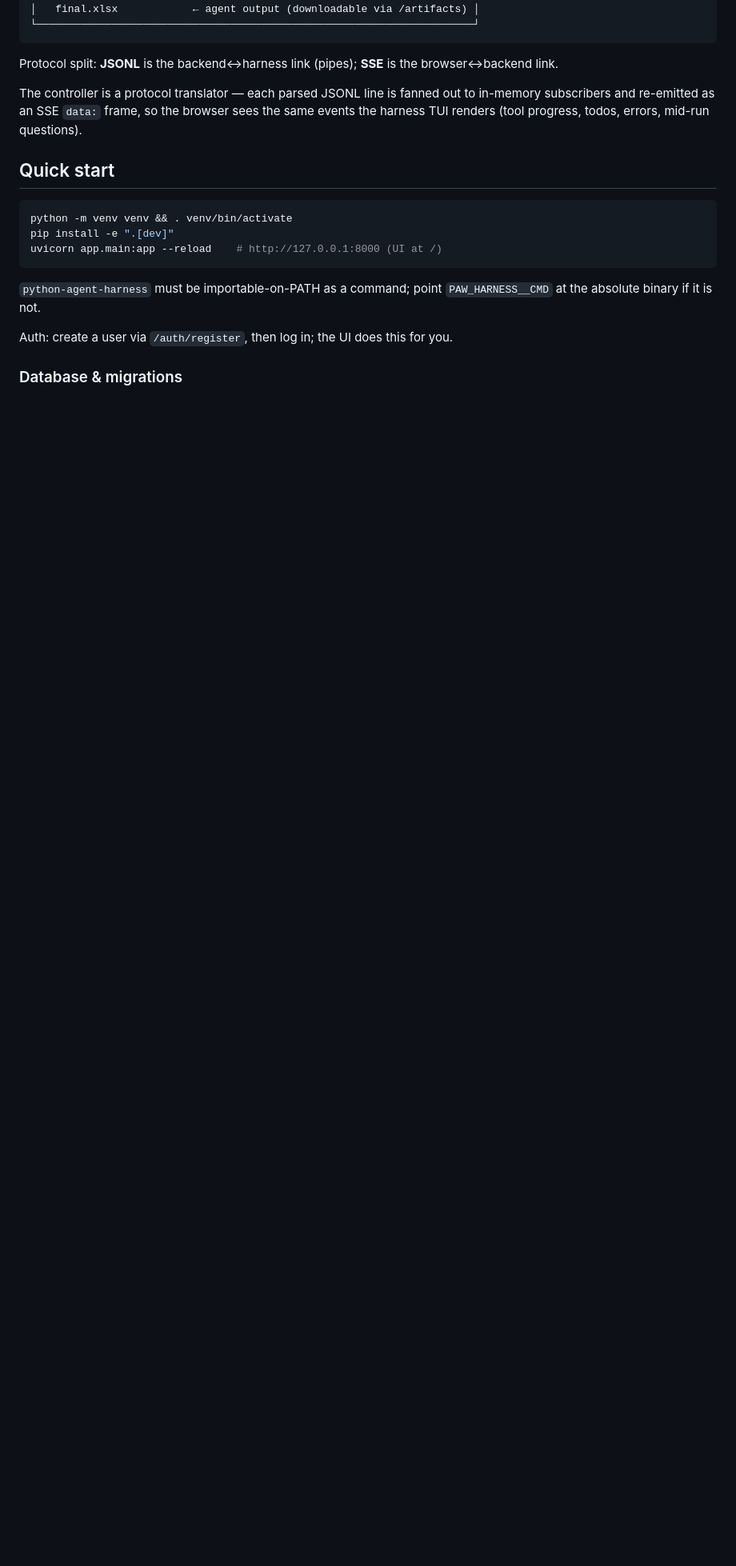
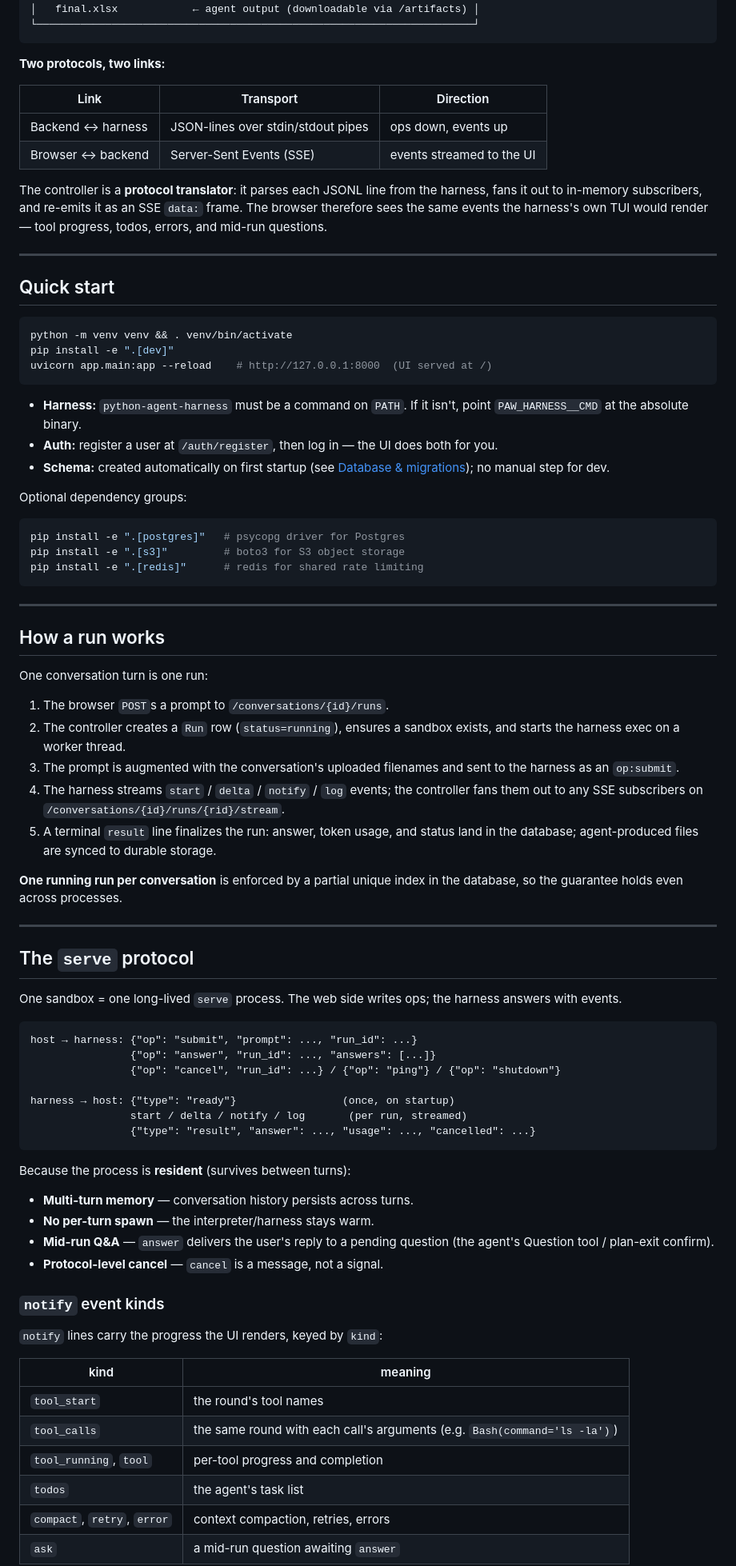
Before and after one commit to beacoder/python-agent-web, a Markdown page: README.md, the part around one of its changes. Shown at 80% size. Rendered like a GitHub page; blank space fills up the shorter version.

````diff
--- a/README.md
+++ b/README.md
@@ -61,26 +98,100 @@ only needs to be on PATH of whatever runs the agent).
 └──────────────────────────────────────────────────────────────────────┘
 ```
 
-Protocol split: **JSONL** is the backend↔harness link (pipes); **SSE**
-is the browser↔backend link.
+**Two protocols, two links:**
 
-The controller is a protocol translator — each parsed JSONL line is
-fanned out to in-memory subscribers and re-emitted as an SSE `data:`
-frame, so the browser sees the same events the harness TUI renders (tool
-progress, todos, errors, mid-run questions).
+| Link | Transport | Direction |
+|---|---|---|
+| Backend ↔ harness | JSON-lines over stdin/stdout pipes | ops down, events up |
+| Browser ↔ backend | Server-Sent Events (SSE) | events streamed to the UI |
+
+The controller is a **protocol translator**: it parses each JSONL line
+from the harness, fans it out to in-memory subscribers, and re-emits it
+as an SSE `data:` frame. The browser therefore sees the same events the
+harness's own TUI would render — tool progress, todos, errors, and
+mid-run questions.
+
+---
 
 ## Quick start
 
 ```bash
 python -m venv venv && . venv/bin/activate
 pip install -e ".[dev]"
-uvicorn app.main:app --reload    # http://127.0.0.1:8000 (UI at /)
+uvicorn app.main:app --reload    # http://127.0.0.1:8000  (UI served at /)
 ```
 
-`python-agent-harness` must be importable-on-PATH as a command; point
-`PAW_HARNESS__CMD` at the absolute binary if it is not.
+- **Harness:** `python-agent-harness` must be a command on `PATH`. If it
+  isn't, point `PAW_HARNESS__CMD` at the absolute binary.
+- **Auth:** register a user at `/auth/register`, then log in — the UI
+  does both for you.
+- **Schema:** created automatically on first startup (see
+  [Database & migrations](#database--migrations)); no manual step for dev.
 
-Auth: create a user via `/auth/register`, then log in; the UI does this
-for you.
+Optional dependency groups:
 
-### Database & migrations
+```bash
+pip install -e ".[postgres]"   # psycopg driver for Postgres
+pip install -e ".[s3]"         # boto3 for S3 object storage
+pip install -e ".[redis]"      # redis for shared rate limiting
+```
+
+---
+
+## How a run works
+
+One conversation turn is one run:
+
+1. The browser `POST`s a prompt to `/conversations/{id}/runs`.
+2. The controller creates a `Run` row (`status=running`), ensures a
+   sandbox exists, and starts the harness exec on a worker thread.
+3. The prompt is augmented with the conversation's uploaded filenames
+   and sent to the harness as an `op:submit`.
+4. The harness streams `start` / `delta` / `notify` / `log` events; the
+   controller fans them out to any SSE subscribers on
+   `/conversations/{id}/runs/{rid}/stream`.
+5. A terminal `result` line finalizes the run: answer, token usage, and
+   status land in the database; agent-produced files are synced to
+   durable storage.
+
+**One running run per conversation** is enforced by a partial unique
+index in the database, so the guarantee holds even across processes.
+
+---
+
+## The `serve` protocol
+
+One sandbox = one long-lived `serve` process. The web side writes ops;
+the harness answers with events.
+
+```
+host → harness: {"op": "submit", "prompt": ..., "run_id": ...}
+                {"op": "answer", "run_id": ..., "answers": [...]}
+                {"op": "cancel", "run_id": ...} / {"op": "ping"} / {"op": "shutdown"}
+
+harness → host: {"type": "ready"}                 (once, on startup)
+                start / delta / notify / log       (per run, streamed)
+                {"type": "result", "answer": ..., "usage": ..., "cancelled": ...}
+```
+
+Because the process is **resident** (survives between turns):
+
+- **Multi-turn memory** — conversation history persists across turns.
+- **No per-turn spawn** — the interpreter/harness stays warm.
+- **Mid-run Q&A** — `answer` delivers the user's reply to a pending
+  question (the agent's Question tool / plan-exit confirm).
+- **Protocol-level cancel** — `cancel` is a message, not a signal.
+
+### `notify` event kinds
+
+`notify` lines carry the progress the UI renders, keyed by `kind`:
+
+| kind | meaning |
+|---|---|
+| `tool_start` | the round's tool names |
+| `tool_calls` | the same round with each call's arguments (e.g. `Bash(command='ls -la')`) |
+| `tool_running`, `tool` | per-tool progress and completion |
+| `todos` | the agent's task list |
+| `compact`, `retry`, `error` | context compaction, retries, errors |
+| `ask` | a mid-run question awaiting `answer` |
+
````
Also changed, not shown: other parts of README.md (+229 -111 lines).
